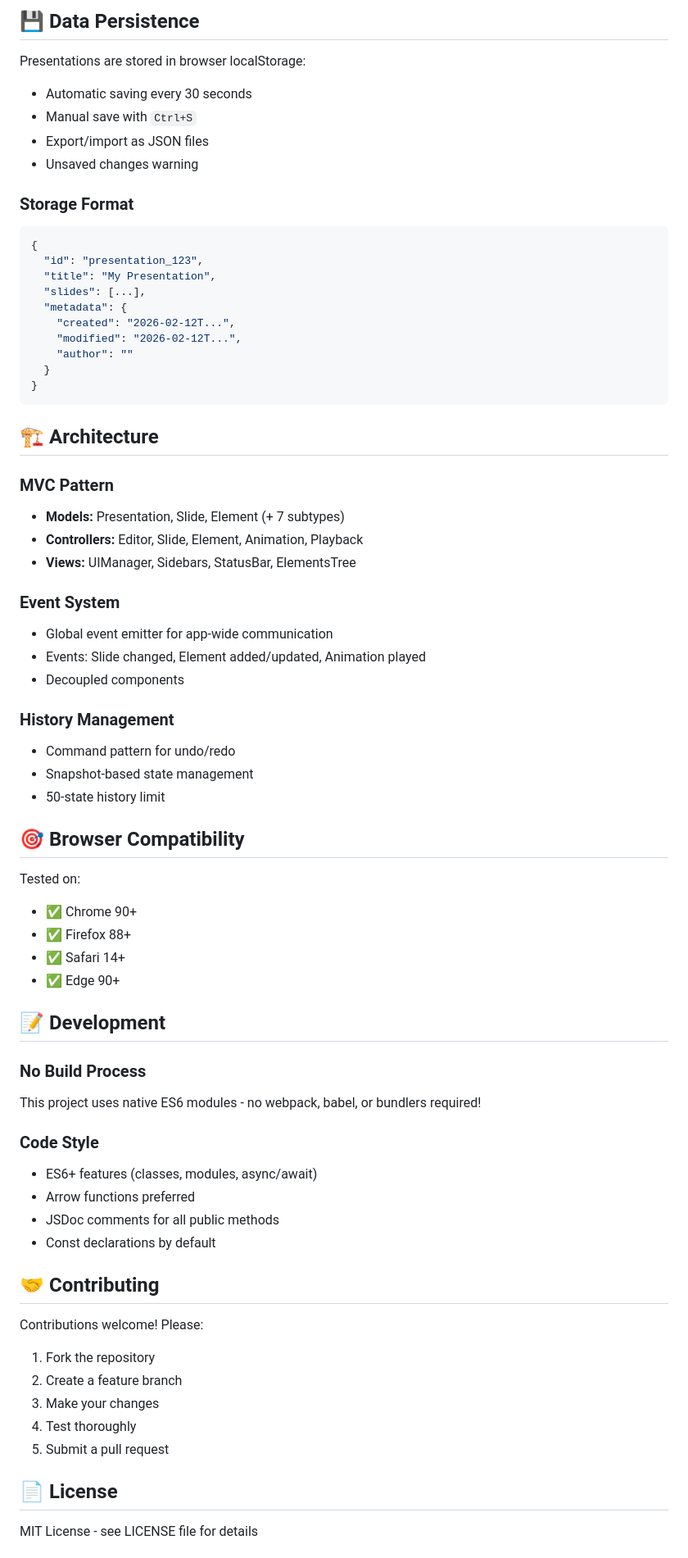
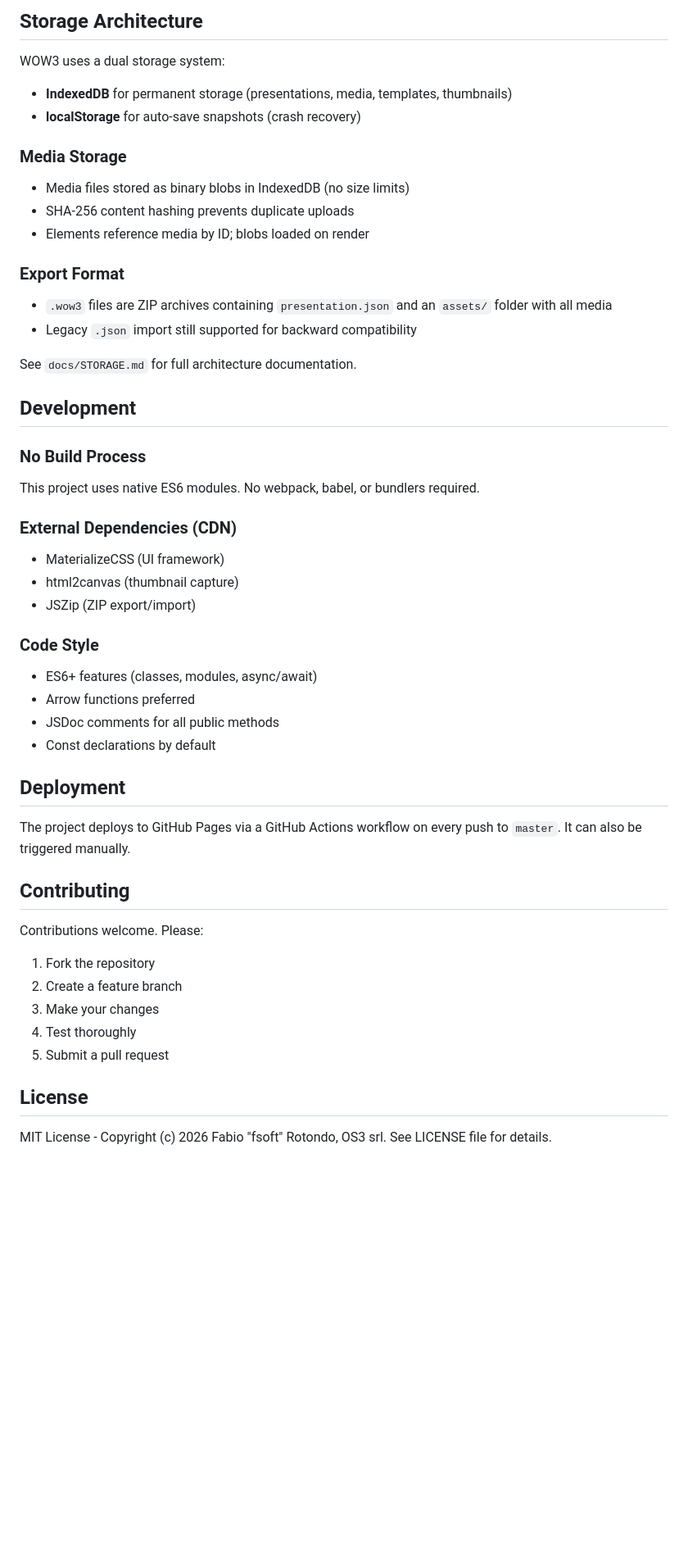
Before and after one commit to fsoft72/wow3, a Markdown page: README.md, the part around one of its changes. Shown at 82% size. Drawn GitHub-style; blank space fills up the shorter version.

````diff
--- a/README.md
+++ b/README.md
@@ -176,55 +260,31 @@ WOW3 includes a comprehensive CSS3 animation system:
 
-## 💾 Data Persistence
+## Storage Architecture
 
-Presentations are stored in browser localStorage:
-- Automatic saving every 30 seconds
-- Manual save with `Ctrl+S`
-- Export/import as JSON files
-- Unsaved changes warning
+WOW3 uses a dual storage system:
 
-### Storage Format
-```json
-{
-  "id": "presentation_123",
-  "title": "My Presentation",
-  "slides": [...],
-  "metadata": {
-    "created": "2026-02-12T...",
-    "modified": "2026-02-12T...",
-    "author": ""
-  }
-}
-```
+- **IndexedDB** for permanent storage (presentations, media, templates, thumbnails)
+- **localStorage** for auto-save snapshots (crash recovery)
 
-## 🏗️ Architecture
+### Media Storage
+- Media files stored as binary blobs in IndexedDB (no size limits)
+- SHA-256 content hashing prevents duplicate uploads
+- Elements reference media by ID; blobs loaded on render
 
-### MVC Pattern
-- **Models:** Presentation, Slide, Element (+ 7 subtypes)
-- **Controllers:** Editor, Slide, Element, Animation, Playback
-- **Views:** UIManager, Sidebars, StatusBar, ElementsTree
+### Export Format
+- `.wow3` files are ZIP archives containing `presentation.json` and an `assets/` folder with all media
+- Legacy `.json` import still supported for backward compatibility
 
-### Event System
-- Global event emitter for app-wide communication
-- Events: Slide changed, Element added/updated, Animation played
-- Decoupled components
+See `docs/STORAGE.md` for full architecture documentation.
 
-### History Management
-- Command pattern for undo/redo
-- Snapshot-based state management
-- 50-state history limit
-
-## 🎯 Browser Compatibility
-
-Tested on:
-- ✅ Chrome 90+
-- ✅ Firefox 88+
-- ✅ Safari 14+
-- ✅ Edge 90+
-
-## 📝 Development
+## Development
 
 ### No Build Process
-This project uses native ES6 modules - no webpack, babel, or bundlers required!
+This project uses native ES6 modules. No webpack, babel, or bundlers required.
+
+### External Dependencies (CDN)
+- MaterializeCSS (UI framework)
+- html2canvas (thumbnail capture)
+- JSZip (ZIP export/import)
 
 ### Code Style
 - ES6+ features (classes, modules, async/await)
@@ -232,16 +292,20 @@ This project uses native ES6 modules - no webpack, babel, or bundlers required!
 - JSDoc comments for all public methods
 - Const declarations by default
 
-## 🤝 Contributing
+## Deployment
 
-Contributions welcome! Please:
+The project deploys to GitHub Pages via a GitHub Actions workflow on every push to `master`. It can also be triggered manually.
+
+## Contributing
+
+Contributions welcome. Please:
 1. Fork the repository
 2. Create a feature branch
 3. Make your changes
 4. Test thoroughly
 5. Submit a pull request
 
-## 📄 License
+## License
 
-MIT License - see LICENSE file for details
+MIT License - Copyright (c) 2026 Fabio "fsoft" Rotondo, OS3 srl. See LICENSE file for details.
 
````
Also changed, not shown: other parts of README.md (+192 -126 lines).
